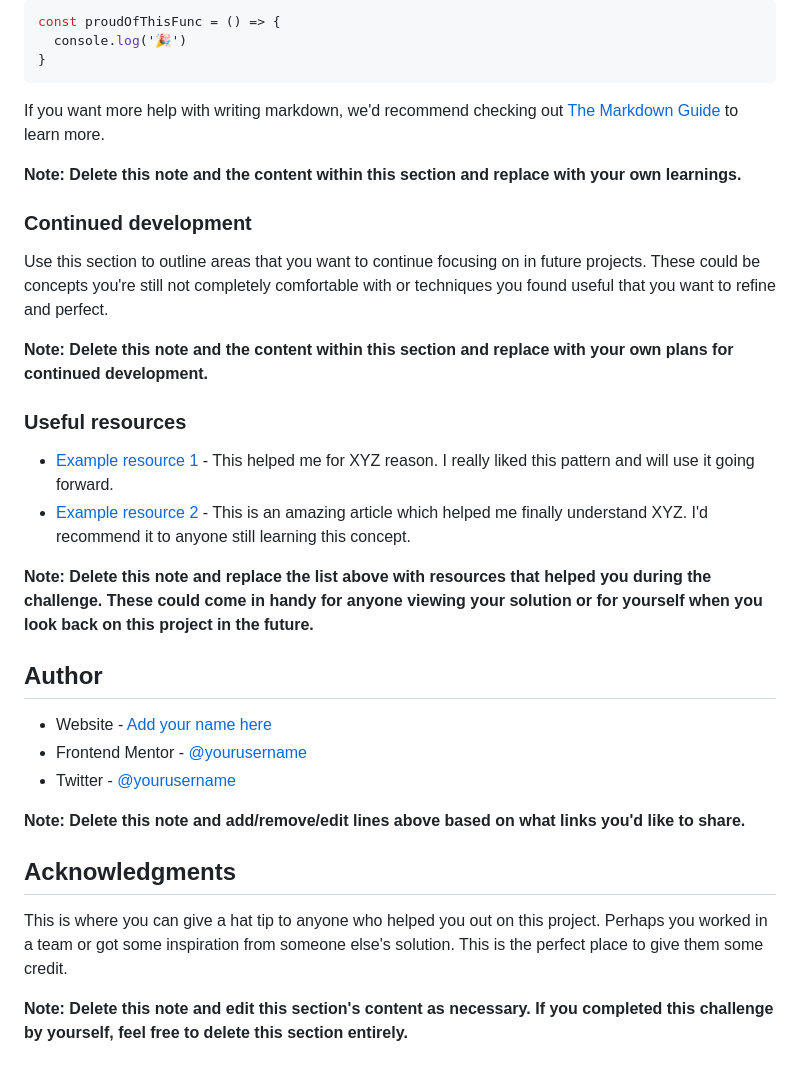
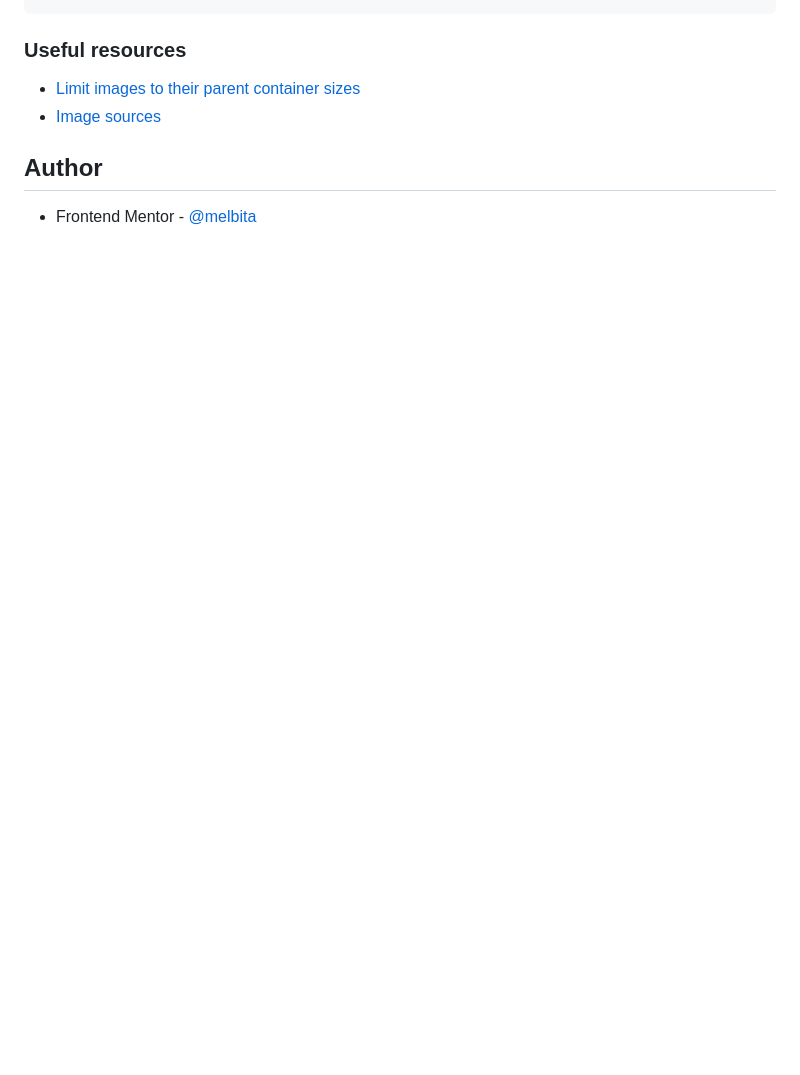
Before and after one commit to Melbita/product-preview-card, a Markdown page: README-template.md, the part around the change printed below. GitHub-like rendering; blank space fills up the shorter version.

Commit message:
feat(product-preview-card): product preview card challenge

````diff
--- a/README-template.md
+++ b/README-template.md
@@ -75,37 +63,9 @@ To see how you can add code snippets, see below:
 ```
-```js
-const proudOfThisFunc = () => {
-  console.log('🎉')
-}
-```
-
-If you want more help with writing markdown, we'd recommend checking out [The Markdown Guide](https://www.markdownguide.org/) to learn more.
-
-**Note: Delete this note and the content within this section and replace with your own learnings.**
-
-### Continued development
-
-Use this section to outline areas that you want to continue focusing on in future projects. These could be concepts you're still not completely comfortable with or techniques you found useful that you want to refine and perfect.
-
-**Note: Delete this note and the content within this section and replace with your own plans for continued development.**
-
 ### Useful resources
 
-- [Example resource 1](https://www.example.com) - This helped me for XYZ reason. I really liked this pattern and will use it going forward.
-- [Example resource 2](https://www.example.com) - This is an amazing article which helped me finally understand XYZ. I'd recommend it to anyone still learning this concept.
-
-**Note: Delete this note and replace the list above with resources that helped you during the challenge. These could come in handy for anyone viewing your solution or for yourself when you look back on this project in the future.**
+- [Limit images to their parent container sizes](https://web.dev/learn/design/responsive-images?continue=https%3A%2F%2Fweb.dev%2Flearn%2Fdesign&hl=es-419#constrain)
+- [Image sources](https://web.dev/learn/design/picture-element?continue=https%3A%2F%2Fweb.dev%2Flearn%2Fdesign&hl=es-419#image_sizes)
 
 ## Author
 
-- Website - [Add your name here](https://www.your-site.com)
-- Frontend Mentor - [@yourusername](https://www.frontendmentor.io/profile/yourusername)
-- Twitter - [@yourusername](https://www.twitter.com/yourusername)
-
-**Note: Delete this note and add/remove/edit lines above based on what links you'd like to share.**
-
-## Acknowledgments
-
-This is where you can give a hat tip to anyone who helped you out on this project. Perhaps you worked in a team or got some inspiration from someone else's solution. This is the perfect place to give them some credit.
-
-**Note: Delete this note and edit this section's content as necessary. If you completed this challenge by yourself, feel free to delete this section entirely.**
+- Frontend Mentor - [@melbita](https://www.frontendmentor.io/profile/melbita)
````
Also changed, not shown: other parts of README-template.md (+11 -23 lines), README.md (+73 -52 lines), screenshot.png (added), 2 other files.
